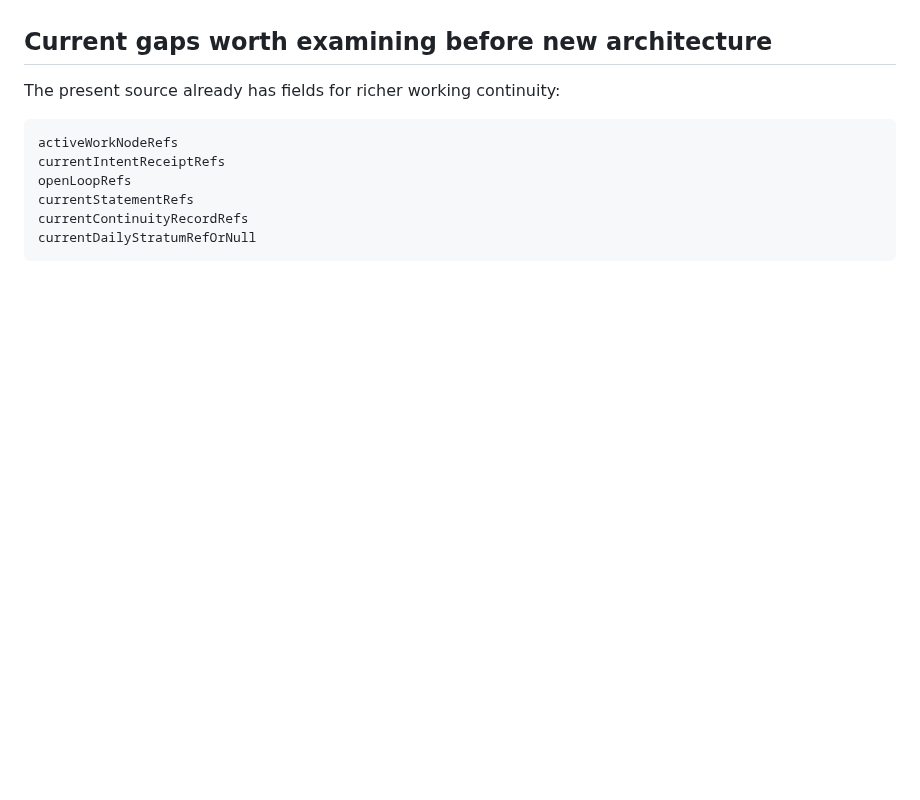
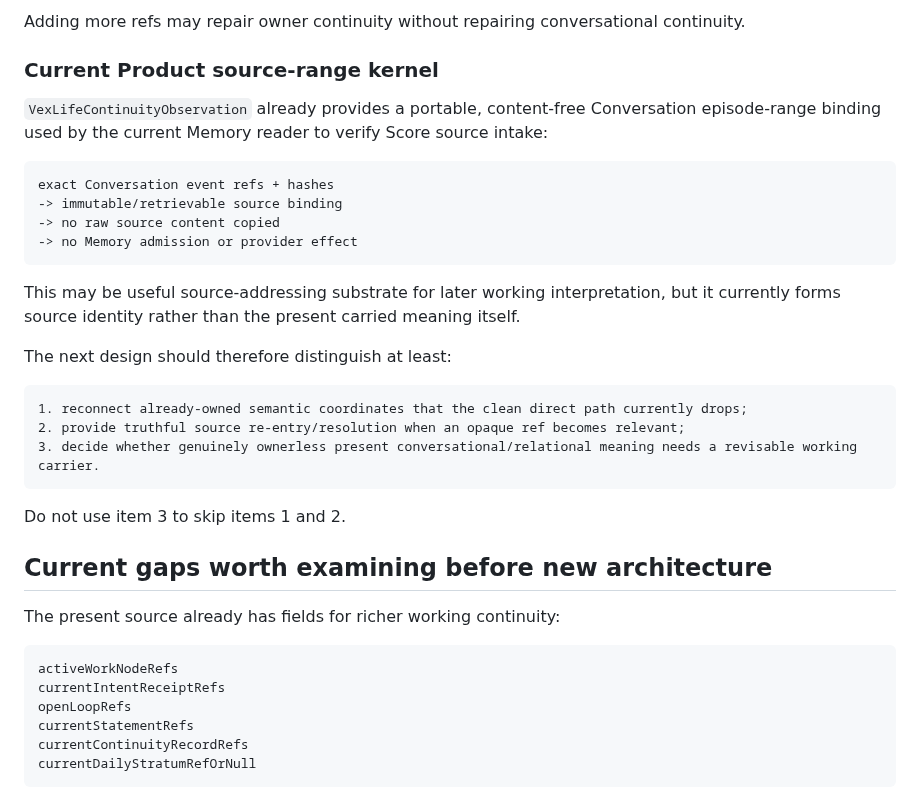
Before and after one commit to VexGPT/VexWork, a Markdown page: projects/vexlife-new-beginnings/RELATIONSHIP-CONTINUITY-ORIENTATION.md, the part around one of its changes. Drawn GitHub-style; blank space fills up the shorter version.

Commit message:
[VexLife New Beginnings] Record continuity producer lineage gap

````diff
--- a/projects/vexlife-new-beginnings/RELATIONSHIP-CONTINUITY-ORIENTATION.md
+++ b/projects/vexlife-new-beginnings/RELATIONSHIP-CONTINUITY-ORIENTATION.md
@@ -409,3 +482,28 @@ Stay with the actual human intention, remain open to correction, and let source/
+Adding more refs may repair owner continuity without repairing conversational continuity.
+
+### Current Product source-range kernel
+
+`VexLifeContinuityObservation` already provides a portable, content-free Conversation episode-range binding used by the current Memory reader to verify Score source intake:
+
+```text
+exact Conversation event refs + hashes
+-> immutable/retrievable source binding
+-> no raw source content copied
+-> no Memory admission or provider effect
+```
+
+This may be useful source-addressing substrate for later working interpretation, but it currently forms source identity rather than the present carried meaning itself.
+
+The next design should therefore distinguish at least:
+
+```text
+1. reconnect already-owned semantic coordinates that the clean direct path currently drops;
+2. provide truthful source re-entry/resolution when an opaque ref becomes relevant;
+3. decide whether genuinely ownerless present conversational/relational meaning needs a revisable working carrier.
+```
+
+Do not use item 3 to skip items 1 and 2.
+
 ## Current gaps worth examining before new architecture
 
 The present source already has fields for richer working continuity:
````
Also changed, not shown: other parts of projects/vexlife-new-beginnings/RELATIONSHIP-CONTINUITY-ORIENTATION.md (+73 -0 lines).
